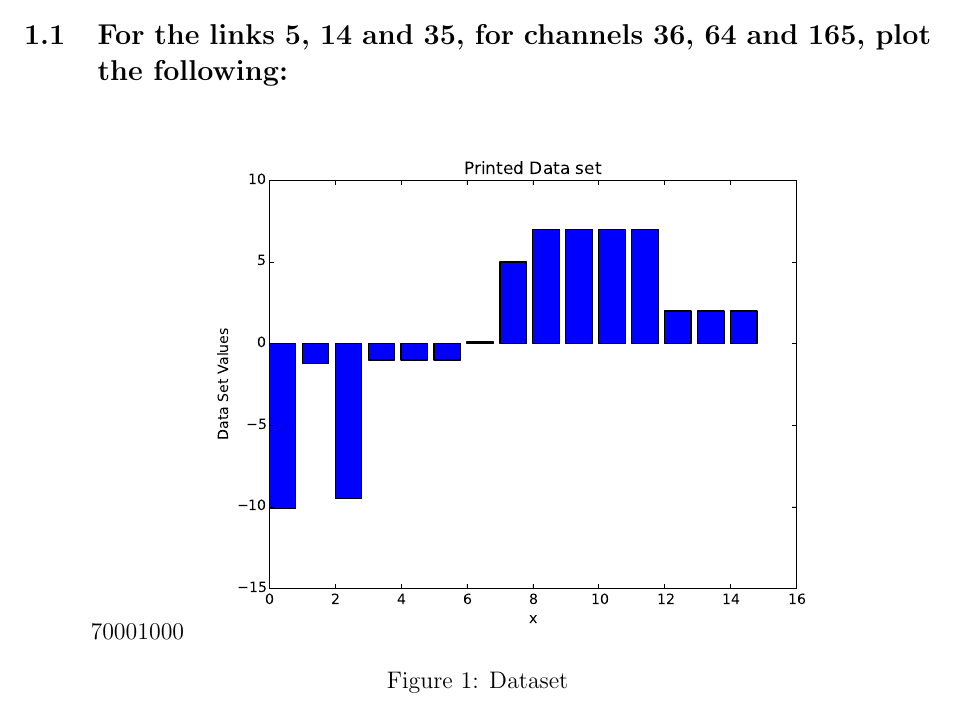
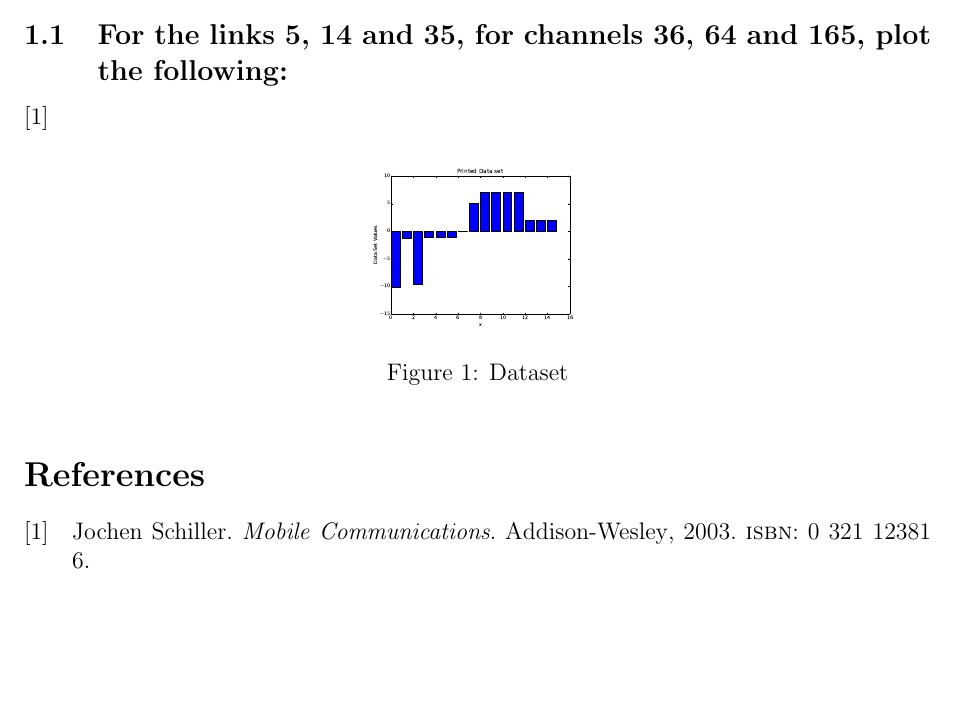
Before and after one commit to dabidgs3/tub-wlab, a LaTeX document (3/3-wlab-16nov2016.tex): part of page 2 of 2, cut so that both start at the same text, the shorter picture padded with empty space. Compiled offline with pdfLaTeX.

Commit message:
citation

```diff
--- a/3/3-wlab-16nov2016.tex
+++ b/3/3-wlab-16nov2016.tex
@@ -36,10 +36,10 @@ Evaluation}}
 \section{Tools of the Trade - Data processing and Performance
 Evaluation}
 \subsection{For the links 5, 14 and 35, for channels 36, 64 and 165, plot the following:}
-
+\cite{schiller}
 \begin{figure}[!ht]
   \centering
-  \includegraphics[scale=0.2,width=0.75\textwidth, natwidth=7000,natheight=1000]{ecdf.eps}
+  \includegraphics[scale=0.2]{ecdf.eps}
   \caption{Dataset}
   \label{fig:Dataset}
 \end{figure}
```
